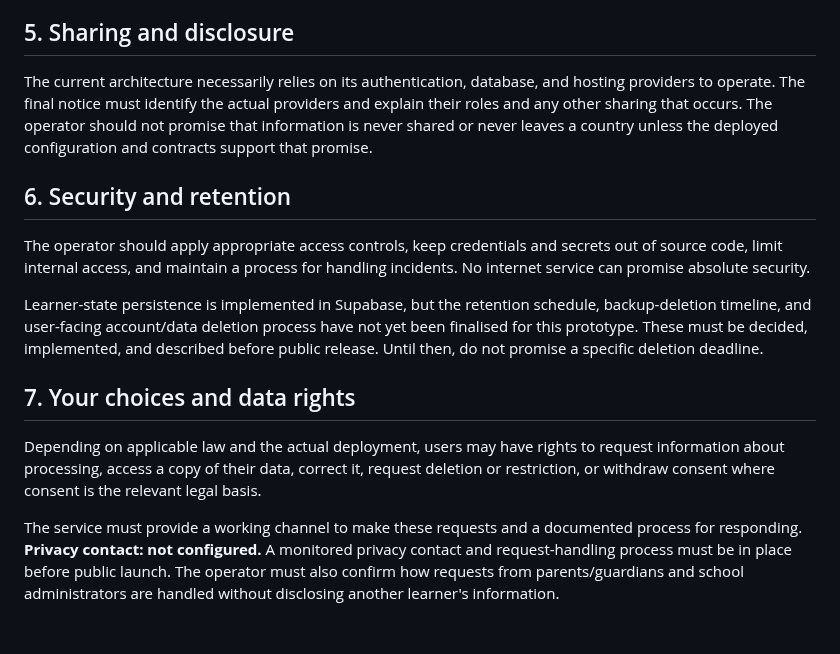
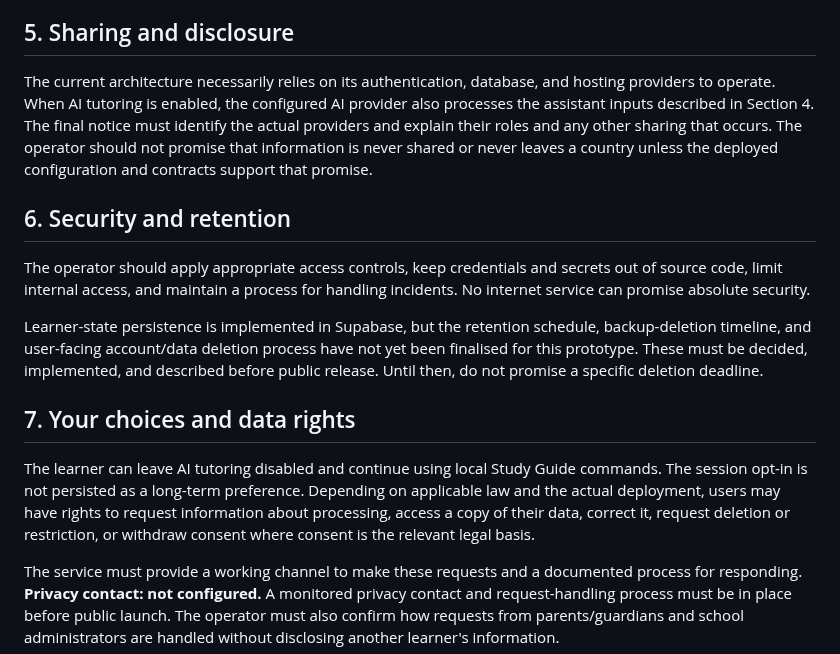
Before and after one commit to richman68899-hash/Vocogni, a Markdown page: docs/legal/privacy-notice.md, the part around one of its changes. GitHub-like rendering; blank space fills up the shorter version.

```diff
--- a/docs/legal/privacy-notice.md
+++ b/docs/legal/privacy-notice.md
@@ -41,7 +49,7 @@ That statement applies to the current source implementation, not automatically t
 
 ## 5. Sharing and disclosure
 
-The current architecture necessarily relies on its authentication, database, and hosting providers to operate. The final notice must identify the actual providers and explain their roles and any other sharing that occurs. The operator should not promise that information is never shared or never leaves a country unless the deployed configuration and contracts support that promise.
+The current architecture necessarily relies on its authentication, database, and hosting providers to operate. When AI tutoring is enabled, the configured AI provider also processes the assistant inputs described in Section 4. The final notice must identify the actual providers and explain their roles and any other sharing that occurs. The operator should not promise that information is never shared or never leaves a country unless the deployed configuration and contracts support that promise.
 
 ## 6. Security and retention
 
@@ -51,7 +59,7 @@ Learner-state persistence is implemented in Supabase, but the retention schedule
 
 ## 7. Your choices and data rights
 
-Depending on applicable law and the actual deployment, users may have rights to request information about processing, access a copy of their data, correct it, request deletion or restriction, or withdraw consent where consent is the relevant legal basis.
+The learner can leave AI tutoring disabled and continue using local Study Guide commands. The session opt-in is not persisted as a long-term preference. Depending on applicable law and the actual deployment, users may have rights to request information about processing, access a copy of their data, correct it, request deletion or restriction, or withdraw consent where consent is the relevant legal basis.
 
 The service must provide a working channel to make these requests and a documented process for responding. **Privacy contact: not configured.** A monitored privacy contact and request-handling process must be in place before public launch. The operator must also confirm how requests from parents/guardians and school administrators are handled without disclosing another learner's information.
 
```
Also changed, not shown: other parts of docs/legal/privacy-notice.md (+12 -4 lines).
